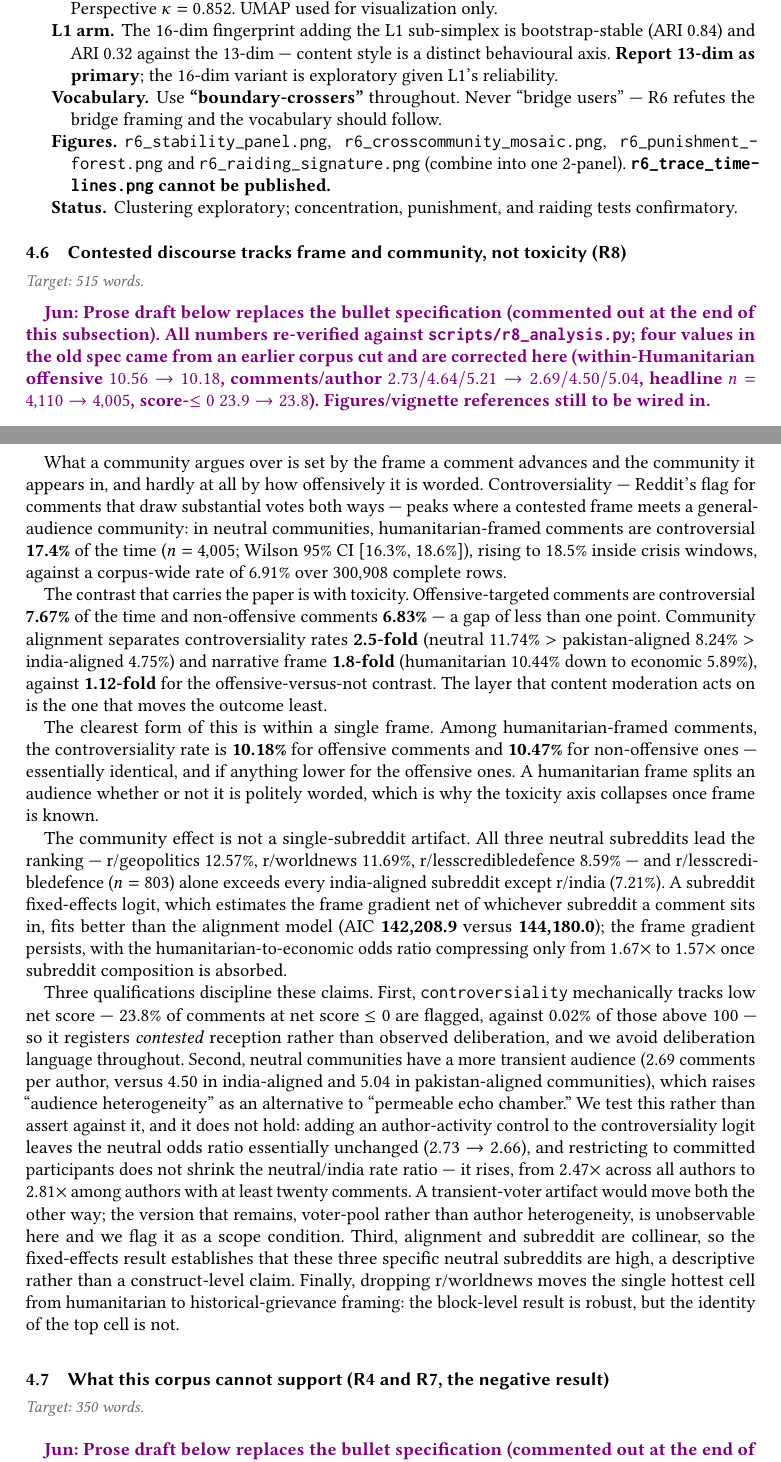
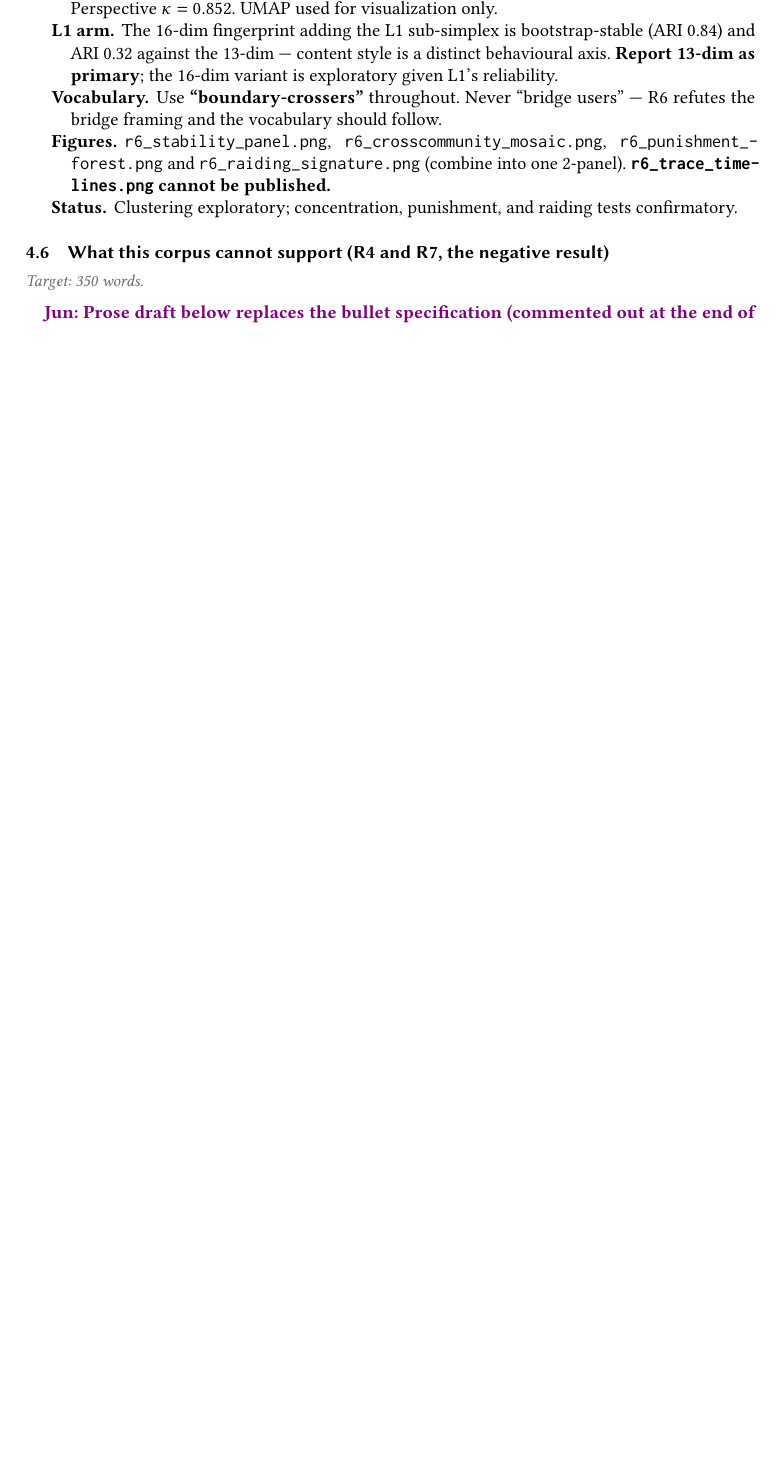
Before and after one commit to Shinhunjun/Longitudinal-Multi-Dimensional-Analysis-of-India-Pakistan-Conflict-Discourse-on-Reddit-2019-2025-, a LaTeX paper (main.tex, which reads sections/05_findings.tex): two parts of pages 24 and 25 of 36 before the commit and part of page 24 of 35 after it, the two joined at a grey line, cut so that both start at the same text, the shorter picture padded with empty space. Compiled offline with pdfLaTeX.

Commit message:
Remove duplicate R8 findings subsection (superseded by new 5.1 from Overleaf restructure)
Yash's Overleaf restructure moved R8 to the front of Section 5 as 5.1 but left
the original 5.6 in place, duplicating the whole R8 result. The new 5.1 is a
superset (same numbers + contestation-grid and community-rate figures +
qualitative reading), so the stale duplicate is removed. Section 5 now has six
subsections; 5.7 (R4+R7) and Figure 8 are untouched. Full paper compiles
(30 pages, 0 errors).

Co-Authored-By: Claude <noreply@anthropic.com>

```diff
--- a/sections/05_findings.tex
+++ b/sections/05_findings.tex
@@ -417,73 +417,6 @@ group boundaries~\cite{brady2017emotion}.
   tests confirmatory.
 \end{description}
 
-\subsection{Contested discourse tracks frame and community, not toxicity (R8)}
-\budget{515}
-
-\jun{Prose draft below replaces the bullet specification (commented out at the
-end of this subsection). All numbers re-verified against
-\texttt{scripts/r8\_analysis.py}; four values in the old spec came from an
-earlier corpus cut and are corrected here (within-Humanitarian offensive
-$10.56 \rightarrow 10.18$, comments/author $2.73/4.64/5.21 \rightarrow
-2.69/4.50/5.04$, headline $n=4{,}110 \rightarrow 4{,}005$, score-$\le 0$
-$23.9 \rightarrow 23.8$). Figures/vignette references still to be wired in.}
-
-What a community argues over is set by the frame a comment advances and the
-community it appears in, and hardly at all by how offensively it is worded.
-Controversiality --- Reddit's flag for comments that draw substantial votes both
-ways --- peaks where a contested frame meets a general-audience community: in
-neutral communities, humanitarian-framed comments are controversial \textbf{17.4\%}
-of the time ($n = 4{,}005$; Wilson 95\% CI [16.3\%, 18.6\%]), rising to 18.5\%
-inside crisis windows, against a corpus-wide rate of 6.91\% over 300{,}908
-complete rows.
-
-The contrast that carries the paper is with toxicity. Offensive-targeted comments
-are controversial \textbf{7.67\%} of the time and non-offensive comments
-\textbf{6.83\%} --- a gap of less than one point. Community alignment separates
-controversiality rates \textbf{2.5-fold} (neutral 11.74\% $>$ pakistan-aligned
-8.24\% $>$ india-aligned 4.75\%) and narrative frame \textbf{1.8-fold}
-(humanitarian 10.44\% down to economic 5.89\%), against \textbf{1.12-fold} for the
-offensive-versus-not contrast. The layer that content moderation acts on is the
-one that moves the outcome least.
-
-The clearest form of this is within a single frame. Among humanitarian-framed
-comments, the controversiality rate is \textbf{10.18\%} for offensive comments and
-\textbf{10.47\%} for non-offensive ones --- essentially identical, and if anything
-lower for the offensive ones. A humanitarian frame splits an audience whether or
-not it is politely worded, which is why the toxicity axis collapses once frame is
-known.
-
-The community effect is not a single-subreddit artifact. All three neutral
-subreddits lead the ranking --- r/geopolitics 12.57\%, r/worldnews 11.69\%,
-r/lesscredibledefence 8.59\% --- and r/lesscredibledefence ($n = 803$) alone
-exceeds every india-aligned subreddit except r/india (7.21\%). A subreddit
-fixed-effects logit, which estimates the frame gradient net of whichever subreddit
-a comment sits in, fits better than the alignment model (AIC \textbf{142{,}208.9}
-versus \textbf{144{,}180.0}); the frame gradient persists, with the
-humanitarian-to-economic odds ratio compressing only from $1.67\times$ to
-$1.57\times$ once subreddit composition is absorbed.
-
-Three qualifications discipline these claims. First, \texttt{controversiality}
-mechanically tracks low net score --- 23.8\% of comments at net score $\le 0$ are
-flagged, against 0.02\% of those above 100 --- so it registers \emph{contested}
-reception rather than observed deliberation, and we avoid deliberation language
-throughout. Second, neutral communities have a more transient audience (2.69
-comments per author, versus 4.50 in india-aligned and 5.04 in pakistan-aligned
-communities), which raises ``audience heterogeneity'' as an alternative to
-``permeable echo chamber.'' We test this rather than assert against it, and it
-does not hold: adding an author-activity control to the controversiality logit
-leaves the neutral odds ratio essentially unchanged ($2.73 \rightarrow 2.66$), and
-restricting to committed participants does not shrink the neutral/india rate ratio
---- it rises, from $2.47\times$ across all authors to $2.81\times$ among authors
-with at least twenty comments. A transient-voter artifact would move both the
-other way; the version that remains, voter-pool rather than author heterogeneity,
-is unobservable here and we flag it as a scope condition. Third, alignment and
-subreddit are collinear, so the fixed-effects result establishes that these three
-specific neutral subreddits are high, a descriptive rather than a construct-level
-claim. Finally, dropping r/worldnews moves the single hottest cell from
-humanitarian to historical-grievance framing: the block-level result is robust,
-but the identity of the top cell is not.
-
 
 \subsection{What this corpus cannot support (R4 and R7, the negative result)}
 \budget{350}
```
